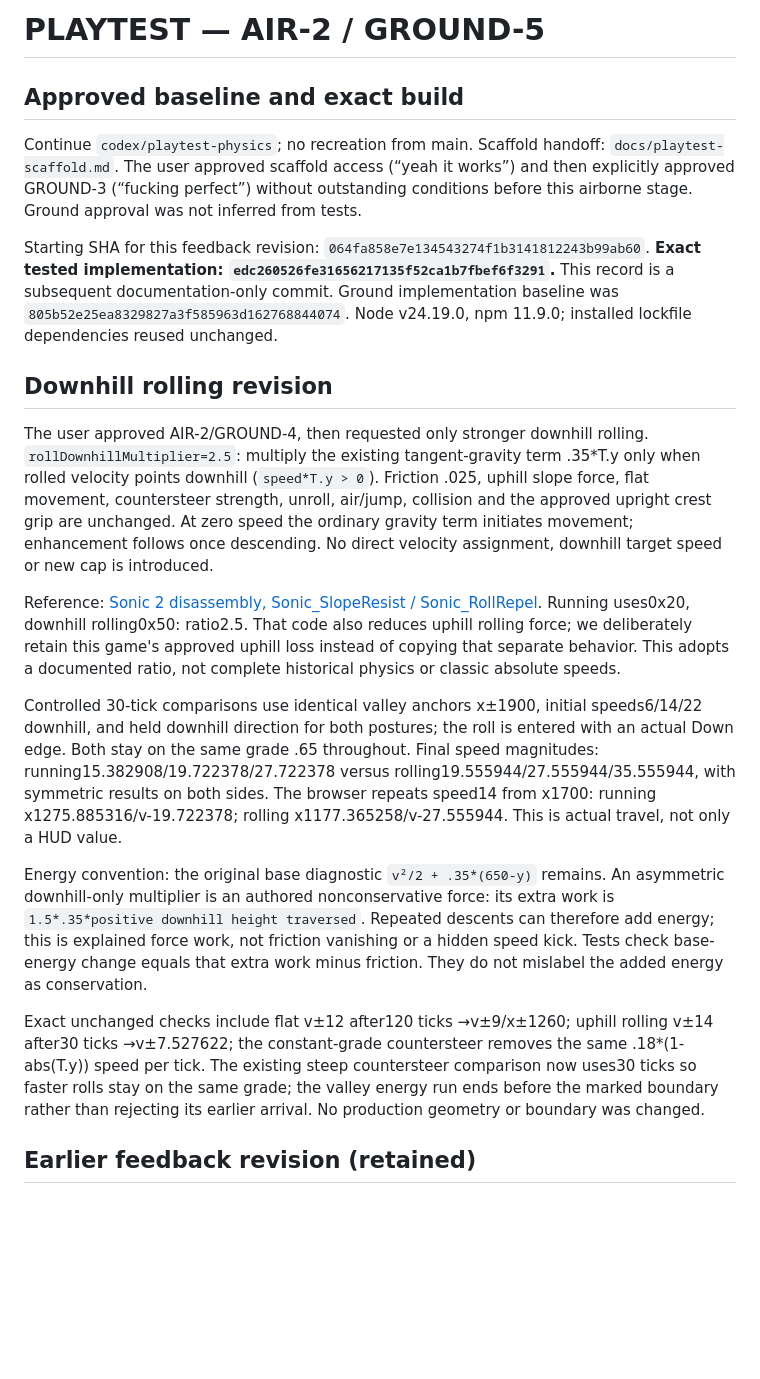
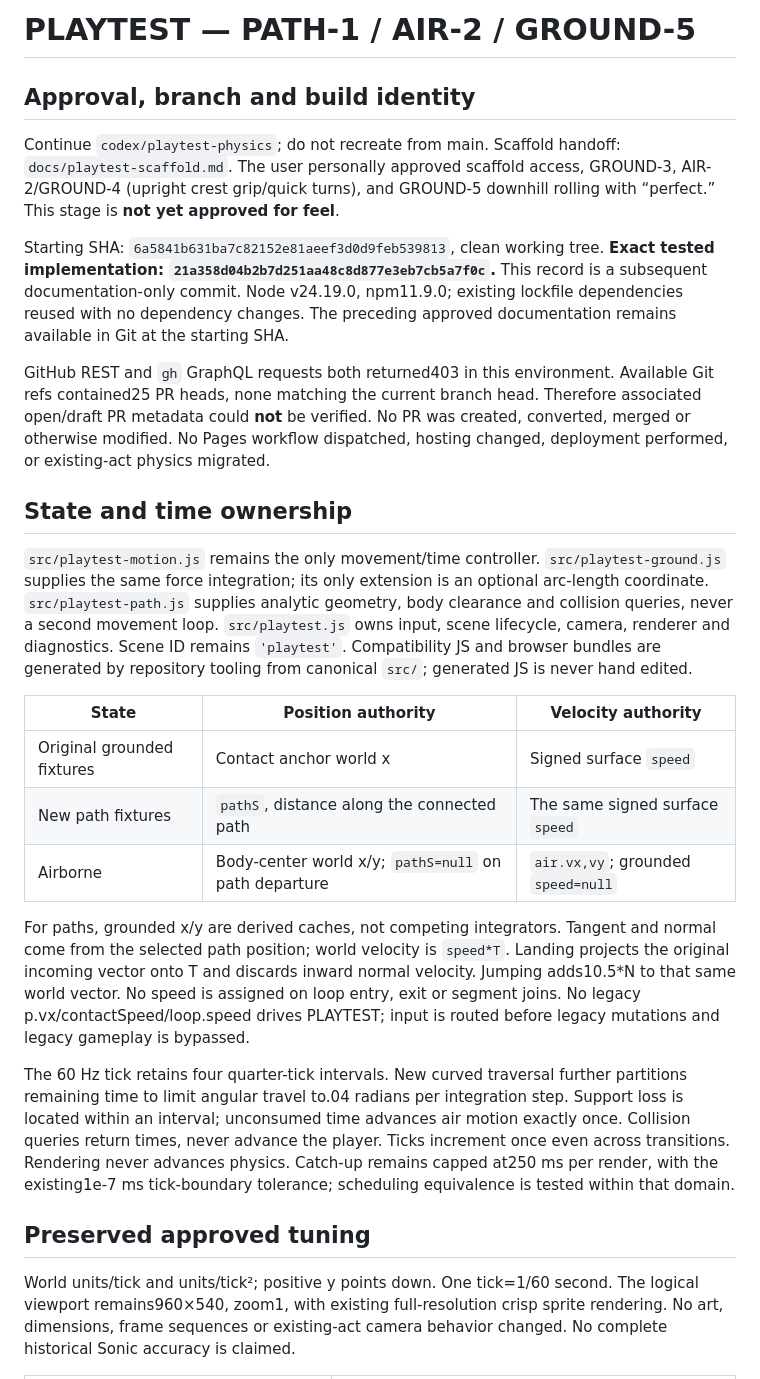
Before and after one commit to coldbrokenplays88-cpu/sonic-coast, a Markdown page: docs/playtest-physics.md, the part around one of its changes. Rendered like a GitHub page; blank space fills up the shorter version.

```diff
--- a/docs/playtest-physics.md
+++ b/docs/playtest-physics.md
@@ -1,56 +1,59 @@
-# PLAYTEST — AIR-2 / GROUND-5
+# PLAYTEST — PATH-1 / AIR-2 / GROUND-5
 
-## Approved baseline and exact build
+## Approval, branch and build identity
 
-Continue `codex/playtest-physics`; no recreation from main. Scaffold handoff:
-`docs/playtest-scaffold.md`. The user approved scaffold access (“yeah it works”)
-and then explicitly approved GROUND-3 (“fucking perfect”) without outstanding
-conditions before this airborne stage. Ground approval was not inferred from tests.
+Continue `codex/playtest-physics`; do not recreate from main. Scaffold handoff:
+`docs/playtest-scaffold.md`. The user personally approved scaffold access,
+GROUND-3, AIR-2/GROUND-4 (upright crest grip/quick turns), and GROUND-5 downhill
+rolling with “perfect.” This stage is **not yet approved for feel**.
 
-Starting SHA for this feedback revision: `064fa858e7e134543274f1b3141812243b99ab60`.
-**Exact tested implementation: `edc260526fe31656217135f52ca1b7fbef6f3291`.**
-This record is a subsequent documentation-only commit. Ground implementation
-baseline was `805b52e25ea8329827a3f585963d162768844074`.
-Node v24.19.0, npm 11.9.0; installed lockfile dependencies reused unchanged.
+Starting SHA: `6a5841b631ba7c82152e81aeef3d0d9feb539813`, clean working tree.
+**Exact tested implementation: `21a358d04b2b7d251aa48c8d877e3eb7cb5a7f0c`.**
+This record is a subsequent documentation-only commit. Node v24.19.0,
+npm11.9.0; existing lockfile dependencies reused with no dependency changes.
+The preceding approved documentation remains available in Git at the starting SHA.
 
-## Downhill rolling revision
+GitHub REST and `gh` GraphQL requests both returned403 in this environment.
+Available Git refs contained25 PR heads, none matching the current branch head.
+Therefore associated open/draft PR metadata could **not** be verified. No PR was
+created, converted, merged or otherwise modified. No Pages workflow dispatched,
+hosting changed, deployment performed, or existing-act physics migrated.
 
-The user approved AIR-2/GROUND-4, then requested only stronger downhill rolling.
-`rollDownhillMultiplier=2.5`: multiply the existing tangent-gravity term .35*T.y
-only when rolled velocity points downhill (`speed*T.y > 0`). Friction .025,
-uphill slope force, flat movement, countersteer strength, unroll, air/jump,
-collision and the approved upright crest grip are unchanged. At zero speed the
-ordinary gravity term initiates movement; enhancement follows once descending.
-No direct velocity assignment, downhill target speed or new cap is introduced.
+## State and time ownership
 
-Reference: [Sonic 2 disassembly, Sonic_SlopeResist / Sonic_RollRepel](https://github.com/sonicretro/s2disasm/blob/4ef457c18fc4902396c43ab06fabc119ac6ecb64/s2.asm#L37754).
-Running uses0x20, downhill rolling0x50: ratio2.5. That code also reduces uphill
-rolling force; we deliberately retain this game's approved uphill loss instead
-of copying that separate behavior. This adopts a documented ratio, not complete
-historical physics or classic absolute speeds.
+`src/playtest-motion.js` remains the only movement/time controller.
+`src/playtest-ground.js` supplies the same force integration; its only extension
+is an optional arc-length coordinate. `src/playtest-path.js` supplies analytic
+geometry, body clearance and collision queries, never a second movement loop.
+`src/playtest.js` owns input, scene lifecycle, camera, renderer and diagnostics.
+Scene ID remains `'playtest'`. Compatibility JS and browser bundles are generated
+by repository tooling from canonical `src/`; generated JS is never hand edited.
 
-Controlled 30-tick comparisons use identical valley anchors x±1900, initial
-speeds6/14/22 downhill, and held downhill direction for both postures; the roll
-is entered with an actual Down edge. Both stay on the same grade .65 throughout.
-Final speed magnitudes: running15.382908/19.722378/27.722378 versus
-rolling19.555944/27.555944/35.555944, with symmetric results on both sides.
-The browser repeats speed14 from x1700: running x1275.885316/v-19.722378;
-rolling x1177.365258/v-27.555944. This is actual travel, not only a HUD value.
+| State | Position authority | Velocity authority |
+| --- | --- | --- |
+| Original grounded fixtures | Contact anchor world x | Signed surface `speed` |
+| New path fixtures | `pathS`, distance along the connected path | The same signed surface `speed` |
+| Airborne | Body-center world x/y; `pathS=null` on path departure | `air.vx,vy`; grounded `speed=null` |
 
-Energy convention: the original base diagnostic `v²/2 + .35*(650-y)` remains.
-An asymmetric downhill-only multiplier is an authored nonconservative force:
-its extra work is `1.5*.35*positive downhill height traversed`. Repeated descents
-can therefore add energy; this is explained force work, not friction vanishing
-or a hidden speed kick. Tests check base-energy change equals that extra work
-minus friction. They do not mislabel the added energy as conservation.
+For paths, grounded x/y are derived caches, not competing integrators. Tangent
+and normal come from the selected path position; world velocity is `speed*T`.
+Landing projects the original incoming vector onto T and discards inward normal
+velocity. Jumping adds10.5*N to that same world vector. No speed is assigned on
+loop entry, exit or segment joins. No legacy p.vx/contactSpeed/loop.speed drives
+PLAYTEST; input is routed before legacy mutations and legacy gameplay is bypassed.
 
-Exact unchanged checks include flat v±12 after120 ticks →v±9/x±1260;
-uphill rolling v±14 after30 ticks →v±7.527622; the constant-grade countersteer
-removes the same .18*(1-abs(T.y)) speed per tick. The existing steep countersteer
-comparison now uses30 ticks so faster rolls stay on the same grade; the valley
-energy run ends before the marked boundary rather than rejecting its earlier
-arrival. No production geometry or boundary was changed.
+The 60 Hz tick retains four quarter-tick intervals. New curved traversal further
+partitions remaining time to limit angular travel to.04 radians per integration
+step. Support loss is located within an interval; unconsumed time advances air
+motion exactly once. Collision queries return times, never advance the player.
+Ticks increment once even across transitions. Rendering never advances physics.
+Catch-up remains capped at250 ms per render, with the existing1e-7 ms tick-boundary
+tolerance; scheduling equivalence is tested within that domain.
 
-## Earlier feedback revision (retained)
+## Preserved approved tuning
 
+World units/tick and units/tick²; positive y points down. One tick=1/60 second.
+The logical viewport remains960×540, zoom1, with existing full-resolution crisp
+sprite rendering. No art, dimensions, frame sequences or existing-act camera
+behavior changed. No complete historical Sonic accuracy is claimed.
 
```
Also changed, not shown: other parts of docs/playtest-physics.md (+164 -236 lines).
